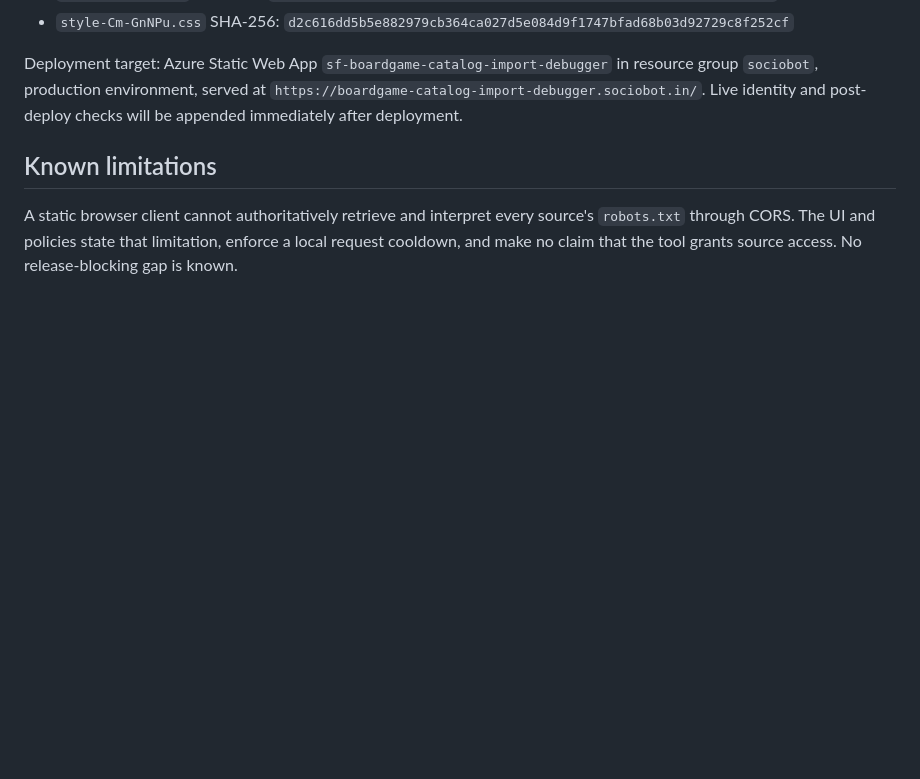
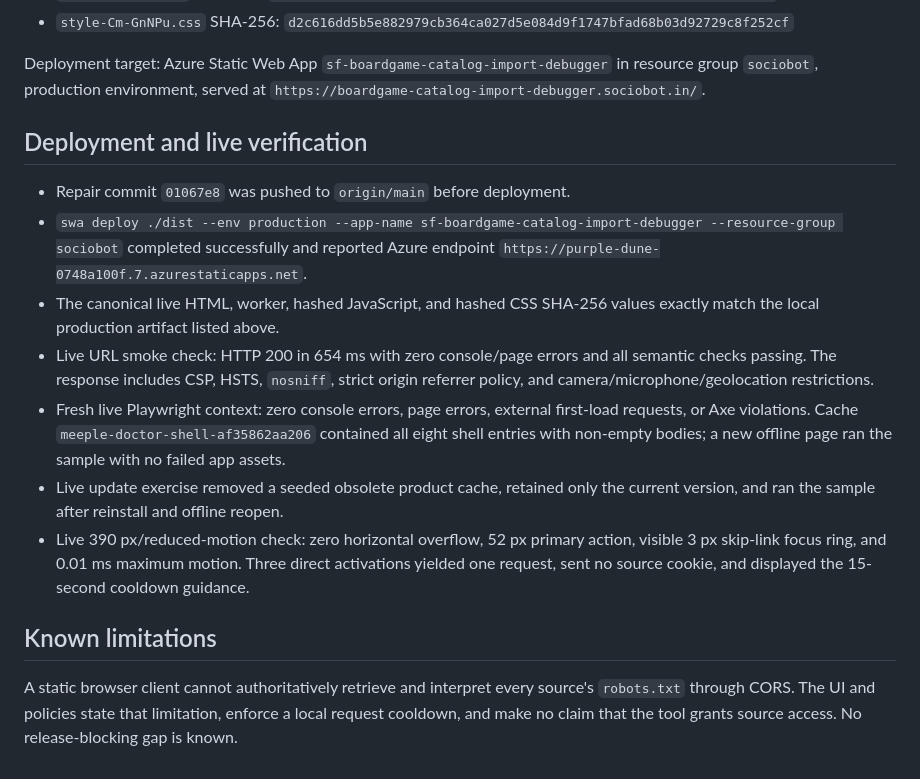
Before and after one commit to B-Divyesh/sf-boardgame-catalog-import-debugger, a Markdown page: .factory/handoff.md, the part around the change. Drawn GitHub-style; blank space fills up the shorter version.

Commit message:
docs: record production repair verification

```diff
--- a/.factory/handoff.md
+++ b/.factory/handoff.md
@@ -102,8 +102,30 @@ Results:
 Deployment target: Azure Static Web App
 `sf-boardgame-catalog-import-debugger` in resource group `sociobot`, production
 environment, served at
-`https://boardgame-catalog-import-debugger.sociobot.in/`. Live identity and
-post-deploy checks will be appended immediately after deployment.
+`https://boardgame-catalog-import-debugger.sociobot.in/`.
+
+## Deployment and live verification
+
+- Repair commit `01067e8` was pushed to `origin/main` before deployment.
+- `swa deploy ./dist --env production --app-name
+  sf-boardgame-catalog-import-debugger --resource-group sociobot` completed
+  successfully and reported Azure endpoint
+  `https://purple-dune-0748a100f.7.azurestaticapps.net`.
+- The canonical live HTML, worker, hashed JavaScript, and hashed CSS SHA-256
+  values exactly match the local production artifact listed above.
+- Live URL smoke check: HTTP 200 in 654 ms with zero console/page errors and all
+  semantic checks passing. The response includes CSP, HSTS, `nosniff`, strict
+  origin referrer policy, and camera/microphone/geolocation restrictions.
+- Fresh live Playwright context: zero console errors, page errors, external
+  first-load requests, or Axe violations. Cache
+  `meeple-doctor-shell-af35862aa206` contained all eight shell entries with
+  non-empty bodies; a new offline page ran the sample with no failed app assets.
+- Live update exercise removed a seeded obsolete product cache, retained only
+  the current version, and ran the sample after reinstall and offline reopen.
+- Live 390 px/reduced-motion check: zero horizontal overflow, 52 px primary
+  action, visible 3 px skip-link focus ring, and 0.01 ms maximum motion. Three
+  direct activations yielded one request, sent no source cookie, and displayed
+  the 15-second cooldown guidance.
 
 ## Known limitations
 
```
